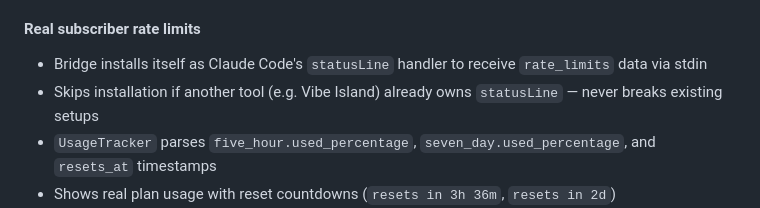
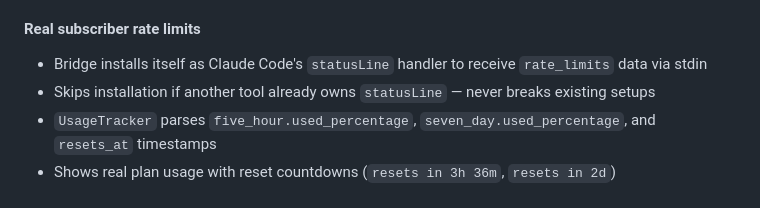
Before and after one commit to yangshiqi/ZackEyes, a Markdown page: CHANGELOG.md, the part around the change. Drawn GitHub-style.

```diff
--- a/CHANGELOG.md
+++ b/CHANGELOG.md
@@ -100,7 +100,7 @@ All notable changes to ZackEyes. Format follows [Keep a Changelog](https://keepa
 
 #### Real subscriber rate limits
 - Bridge installs itself as Claude Code's `statusLine` handler to receive `rate_limits` data via stdin
-- Skips installation if another tool (e.g. Vibe Island) already owns `statusLine` — never breaks existing setups
+- Skips installation if another tool already owns `statusLine` — never breaks existing setups
 - `UsageTracker` parses `five_hour.used_percentage`, `seven_day.used_percentage`, and `resets_at` timestamps
 - Shows real plan usage with reset countdowns (`resets in 3h 36m`, `resets in 2d`)
 - Color thresholds: green (used <50%) → orange (50-85%) → red (>85%)
```
Also changed, not shown: ARCHITECTURE.md (+3 -3 lines), README.md (+3 -1 lines).
